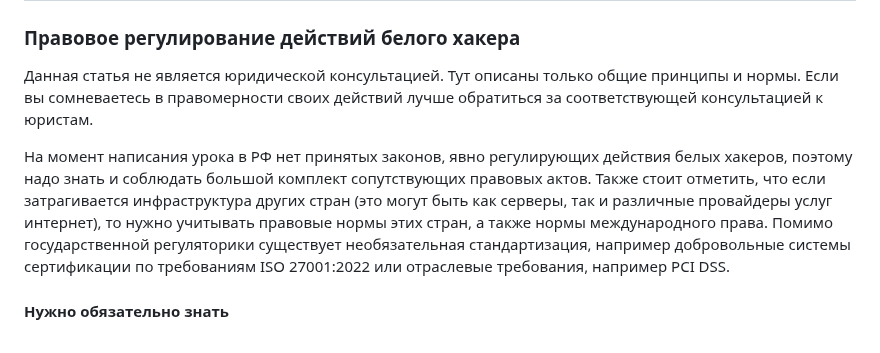
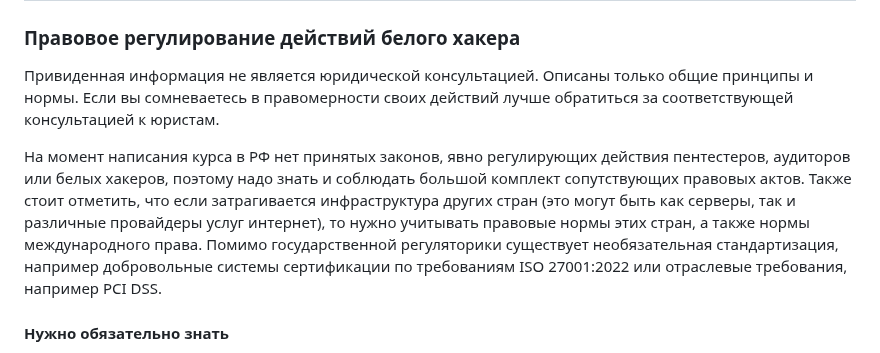
Before and after one commit to k0yt/labs, a Markdown page: README.md, the part around one of its changes. Drawn GitHub-style.

```diff
--- a/README.md
+++ b/README.md
@@ -2,9 +2,9 @@
 
 ### Правовое регулирование действий белого хакера
 
-Данная статья не является юридической консультацией. Тут описаны только общие принципы и нормы. Если вы сомневаетесь в правомерности своих действий лучше обратиться за соответствующей консультацией к юристам.
+Привиденная информация не является юридической консультацией. Описаны только общие принципы и нормы. Если вы сомневаетесь в правомерности своих действий лучше обратиться за соответствующей консультацией к юристам.
 
-На момент написания урока в РФ нет принятых законов, явно регулирующих действия белых хакеров, поэтому надо знать и соблюдать большой комплект сопутствующих правовых актов. Также стоит отметить, что если затрагивается инфраструктура других стран (это могут быть как серверы, так и различные провайдеры услуг интернет), то нужно учитывать правовые нормы этих стран, а также нормы международного права. Помимо государственной регуляторики существует необязательная стандартизация, например добровольные системы сертификации по требованиям ISO 27001:2022 или отраслевые требования, например PCI DSS.
+На момент написания курса в РФ нет принятых законов, явно регулирующих действия пентестеров, аудиторов или белых хакеров, поэтому надо знать и соблюдать большой комплект сопутствующих правовых актов. Также стоит отметить, что если затрагивается инфраструктура других стран (это могут быть как серверы, так и различные провайдеры услуг интернет), то нужно учитывать правовые нормы этих стран, а также нормы международного права. Помимо государственной регуляторики существует необязательная стандартизация, например добровольные системы сертификации по требованиям ISO 27001:2022 или отраслевые требования, например PCI DSS.
 
 #### Нужно обязательно знать
 - Понятие информационной безопасности тесно связано с законодательством и стандартизацией, регулирующими различные сферы деятельности. Существует множество регуляторов и требований, даже случайное нарушение функционирования некоторых систем или утечка конфиденциальной информации могут повлечь гигантские штрафы для владельца системы и нарушителя.
```
Also changed, not shown: other parts of README.md (+13 -7 lines).
